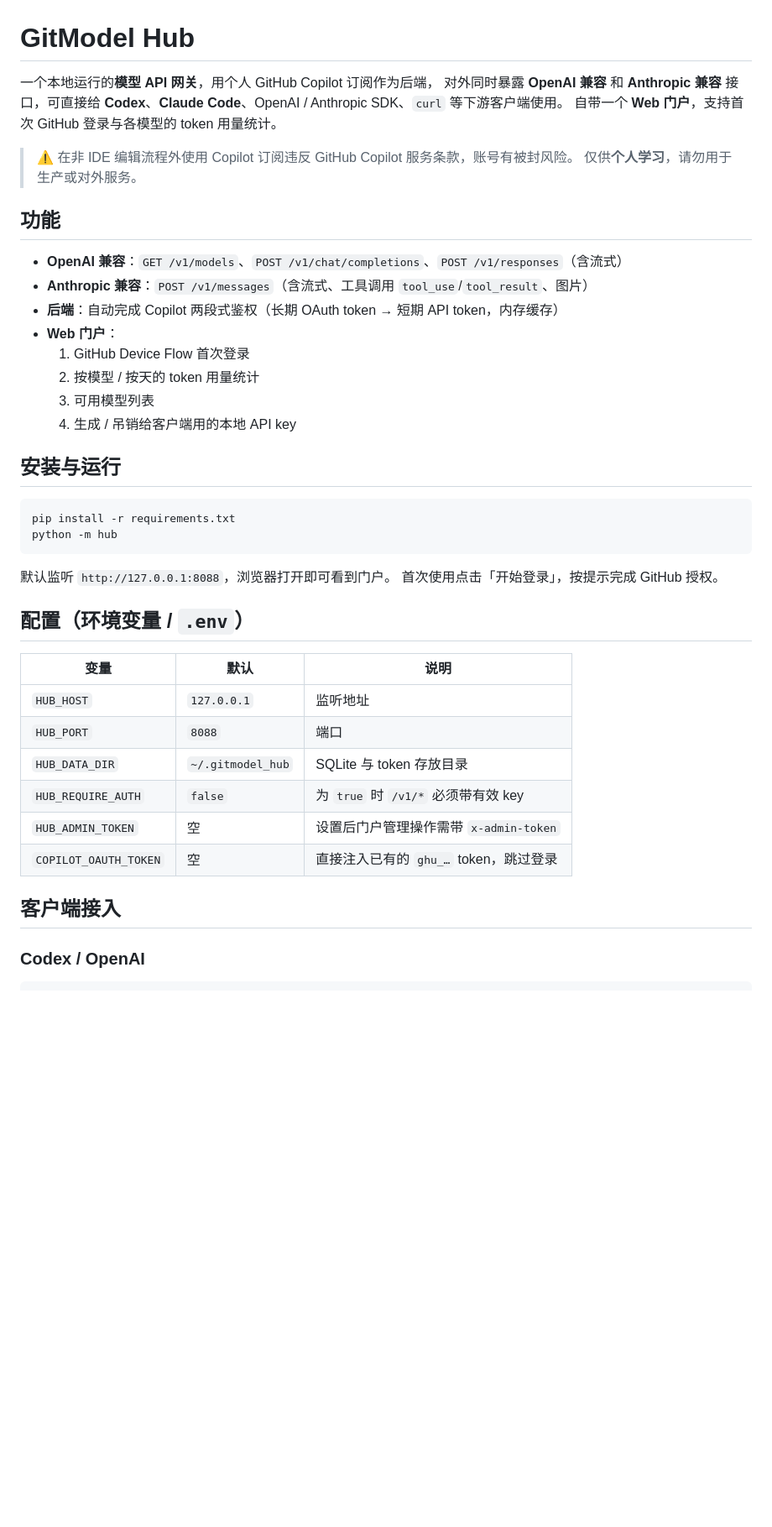
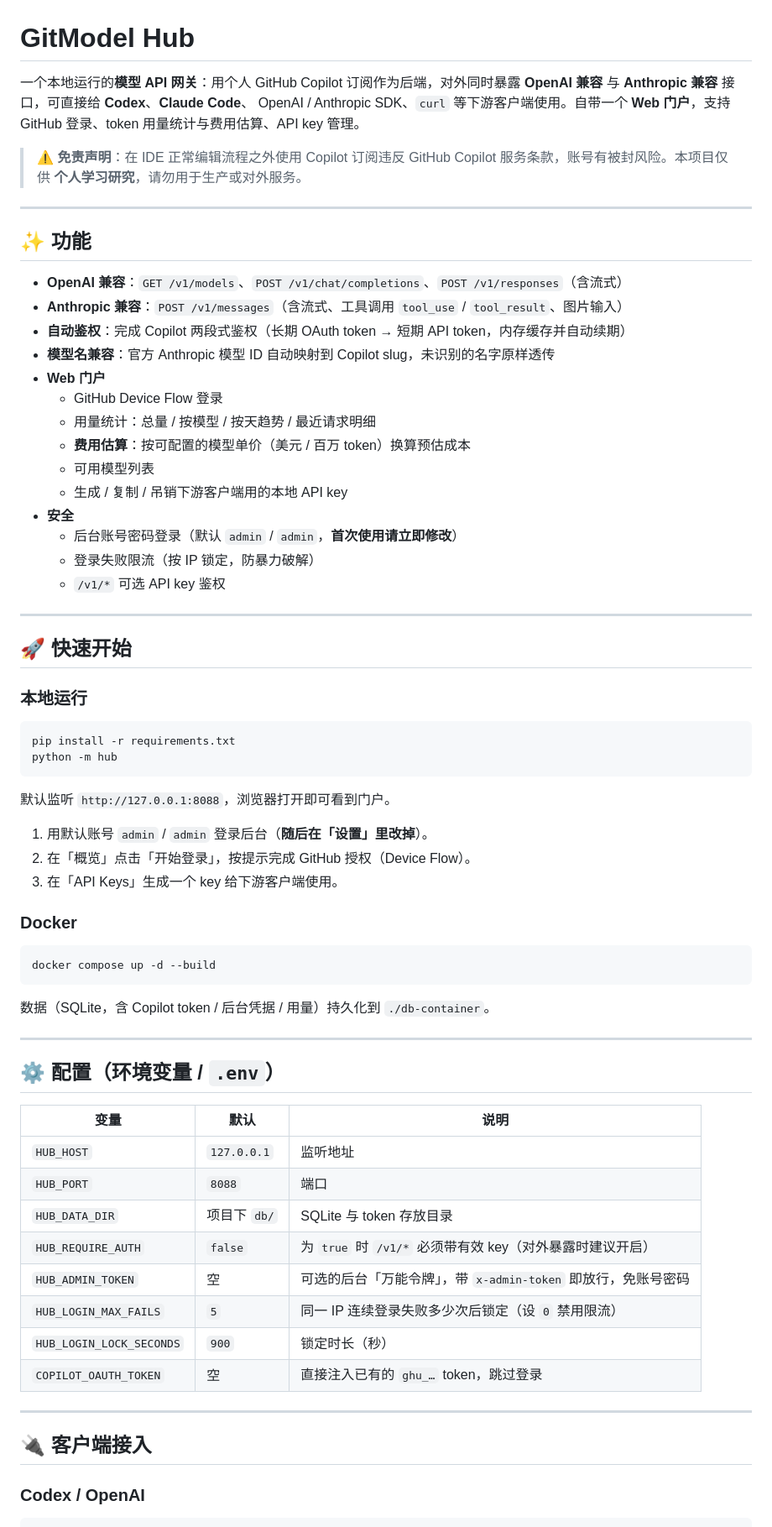
Before and after one commit to Nick287/GitModel, a Markdown page: README.md, the part around one of its changes. Shown at 84% size. Rendered like a GitHub page; blank space fills up the shorter version.

Commit message:
Update README.md to enhance clarity and detail on features, usage, and configuration

````diff
--- a/README.md
+++ b/README.md
@@ -1,25 +1,37 @@
 # GitModel Hub
 
-一个本地运行的**模型 API 网关**，用个人 GitHub Copilot 订阅作为后端，
-对外同时暴露 **OpenAI 兼容** 和 **Anthropic 兼容** 接口，可直接给
-**Codex**、**Claude Code**、OpenAI / Anthropic SDK、`curl` 等下游客户端使用。
-自带一个 **Web 门户**，支持首次 GitHub 登录与各模型的 token 用量统计。
+一个本地运行的**模型 API 网关**：用个人 GitHub Copilot 订阅作为后端，对外同时暴露
+**OpenAI 兼容** 与 **Anthropic 兼容** 接口，可直接给 **Codex**、**Claude Code**、
+OpenAI / Anthropic SDK、`curl` 等下游客户端使用。自带一个 **Web 门户**，支持
+GitHub 登录、token 用量统计与费用估算、API key 管理。
 
-> ⚠️ 在非 IDE 编辑流程外使用 Copilot 订阅违反 GitHub Copilot 服务条款，账号有被封风险。
-> 仅供**个人学习**，请勿用于生产或对外服务。
+> ⚠️ **免责声明**：在 IDE 正常编辑流程之外使用 Copilot 订阅违反 GitHub Copilot
+> 服务条款，账号有被封风险。本项目仅供 **个人学习研究**，请勿用于生产或对外服务。
 
-## 功能
+---
+
+## ✨ 功能
 
 - **OpenAI 兼容**：`GET /v1/models`、`POST /v1/chat/completions`、`POST /v1/responses`（含流式）
-- **Anthropic 兼容**：`POST /v1/messages`（含流式、工具调用 `tool_use`/`tool_result`、图片）
-- **后端**：自动完成 Copilot 两段式鉴权（长期 OAuth token → 短期 API token，内存缓存）
-- **Web 门户**：
-  1. GitHub Device Flow 首次登录
-  2. 按模型 / 按天的 token 用量统计
-  3. 可用模型列表
-  4. 生成 / 吊销给客户端用的本地 API key
+- **Anthropic 兼容**：`POST /v1/messages`（含流式、工具调用 `tool_use` / `tool_result`、图片输入）
+- **自动鉴权**：完成 Copilot 两段式鉴权（长期 OAuth token → 短期 API token，内存缓存并自动续期）
+- **模型名兼容**：官方 Anthropic 模型 ID 自动映射到 Copilot slug，未识别的名字原样透传
+- **Web 门户**
+  - GitHub Device Flow 登录
+  - 用量统计：总量 / 按模型 / 按天趋势 / 最近请求明细
+  - **费用估算**：按可配置的模型单价（美元 / 百万 token）换算预估成本
+  - 可用模型列表
+  - 生成 / 复制 / 吊销下游客户端用的本地 API key
+- **安全**
+  - 后台账号密码登录（默认 `admin` / `admin`，**首次使用请立即修改**）
+  - 登录失败限流（按 IP 锁定，防暴力破解）
+  - `/v1/*` 可选 API key 鉴权
 
-## 安装与运行
+---
+
+## 🚀 快速开始
+
+### 本地运行
 
 ```powershell
 pip install -r requirements.txt
@@ -27,20 +39,37 @@ python -m hub
 ```
 
 默认监听 `http://127.0.0.1:8088`，浏览器打开即可看到门户。
-首次使用点击「开始登录」，按提示完成 GitHub 授权。
 
-## 配置（环境变量 / `.env`）
+1. 用默认账号 `admin` / `admin` 登录后台（**随后在「设置」里改掉**）。
+2. 在「概览」点击「开始登录」，按提示完成 GitHub 授权（Device Flow）。
+3. 在「API Keys」生成一个 key 给下游客户端使用。
+
+### Docker
+
+```bash
+docker compose up -d --build
+```
+
+数据（SQLite，含 Copilot token / 后台凭据 / 用量）持久化到 `./db-container`。
+
+---
+
+## ⚙️ 配置（环境变量 / `.env`）
 
 | 变量 | 默认 | 说明 |
 | --- | --- | --- |
 | `HUB_HOST` | `127.0.0.1` | 监听地址 |
 | `HUB_PORT` | `8088` | 端口 |
-| `HUB_DATA_DIR` | `~/.gitmodel_hub` | SQLite 与 token 存放目录 |
-| `HUB_REQUIRE_AUTH` | `false` | 为 `true` 时 `/v1/*` 必须带有效 key |
-| `HUB_ADMIN_TOKEN` | 空 | 设置后门户管理操作需带 `x-admin-token` |
+| `HUB_DATA_DIR` | 项目下 `db/` | SQLite 与 token 存放目录 |
+| `HUB_REQUIRE_AUTH` | `false` | 为 `true` 时 `/v1/*` 必须带有效 key（对外暴露时建议开启） |
+| `HUB_ADMIN_TOKEN` | 空 | 可选的后台「万能令牌」，带 `x-admin-token` 即放行，免账号密码 |
+| `HUB_LOGIN_MAX_FAILS` | `5` | 同一 IP 连续登录失败多少次后锁定（设 `0` 禁用限流） |
+| `HUB_LOGIN_LOCK_SECONDS` | `900` | 锁定时长（秒） |
 | `COPILOT_OAUTH_TOKEN` | 空 | 直接注入已有的 `ghu_…` token，跳过登录 |
 
-## 客户端接入
+---
+
+## 🔌 客户端接入
 
 ### Codex / OpenAI
 
````
Also changed, not shown: other parts of README.md (+55 -14 lines).
